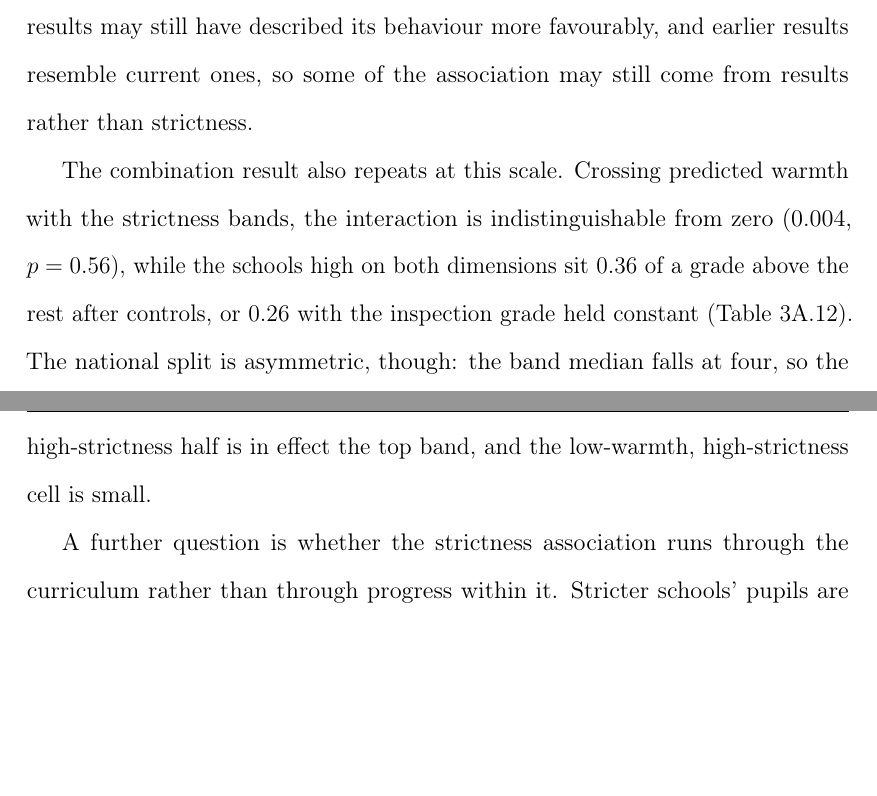
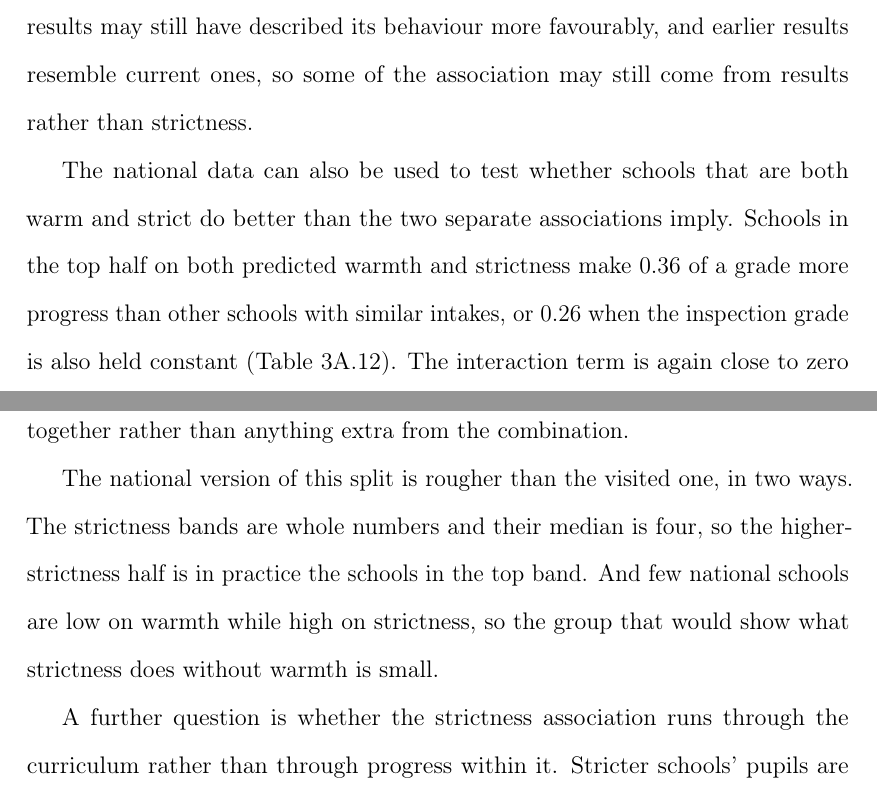
Before and after one commit to damianpphelan-cmd/phd-thesis-overleaf, a LaTeX thesis (main.tex, which reads chapters/03_paper2.tex): two parts of pages 136 and 137 of 179, joined at a grey line, cut so that both start at the same text, the shorter picture padded with empty space. Compiled offline with pdfLaTeX.

Commit message:
Name the combination being tested in the national extension

```diff
--- a/chapters/03_paper2.tex
+++ b/chapters/03_paper2.tex
@@ -400,7 +400,9 @@ The size of each national coefficient can be checked against the visited results
 
 There is one further concern about how the strictness score is produced. Inspectors know a school's exam results when they write, and good results may lead an inspector to describe the school's behaviour more favourably than they otherwise would. If that happens, the strictness score partly measures results, and part of the strictness coefficient is results predicting results. The pre-2022 check rules out the direct version of this: reports written before the outcome years still show the association, and those inspectors could not have known the outcomes. It cannot rule out the indirect version. An inspector who saw the school's earlier results may still have described its behaviour more favourably, and earlier results resemble current ones, so some of the association may still come from results rather than strictness.
 
-The combination result also repeats at this scale. Crossing predicted warmth with the strictness bands, the interaction is indistinguishable from zero ($0.004$, $p = 0.56$), while the schools high on both dimensions sit $0.36$ of a grade above the rest after controls, or $0.26$ with the inspection grade held constant (\cref{tab:typology}). The national split is asymmetric, though: the band median falls at four, so the high-strictness half is in effect the top band, and the low-warmth, high-strictness cell is small.
+The national data can also be used to test whether schools that are both warm and strict do better than the two separate associations imply. Schools in the top half on both predicted warmth and strictness make $0.36$ of a grade more progress than other schools with similar intakes, or $0.26$ when the inspection grade is also held constant (\cref{tab:typology}). The interaction term is again close to zero ($0.004$, $p = 0.56$), so here too the advantage is the two separate associations added together rather than anything extra from the combination.
+
+The national version of this split is rougher than the visited one, in two ways. The strictness bands are whole numbers and their median is four, so the higher-strictness half is in practice the schools in the top band. And few national schools are low on warmth while high on strictness, so the group that would show what strictness does without warmth is small.
 
 A further question is whether the strictness association runs through the curriculum rather than through progress within it. Stricter schools' pupils are more often entered for the academic pathway. However, controlling for EBacc entry removes only 10 to 14~per~cent of the association nationally, and about 11~per~cent in the visited sample, so most of the association reflects progress within subjects. \Cref{app:3A:tables} reports the entry regressions.
 
```
